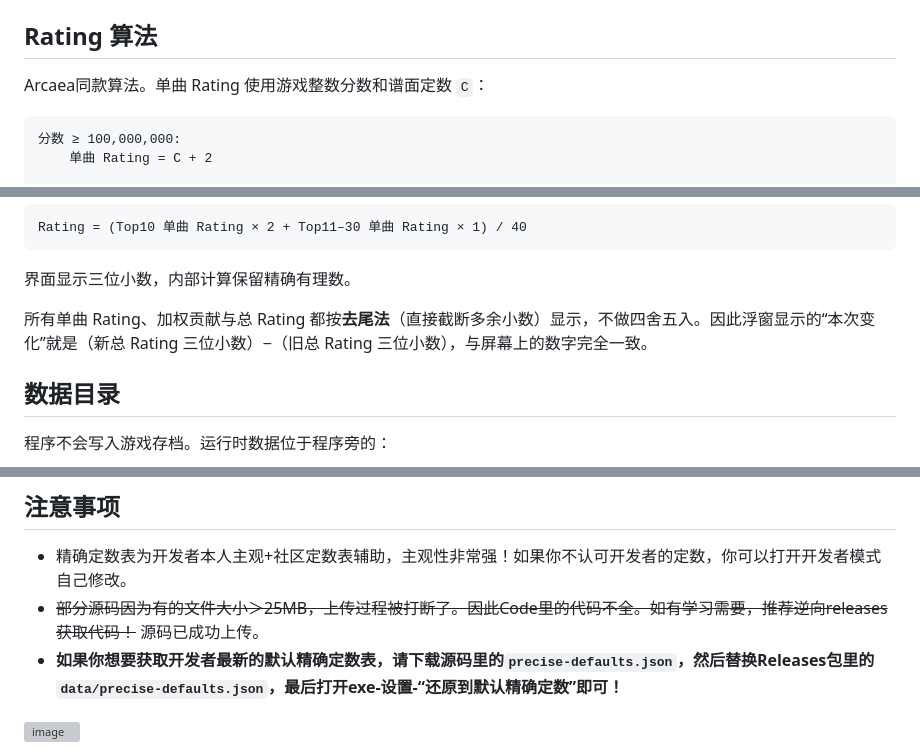
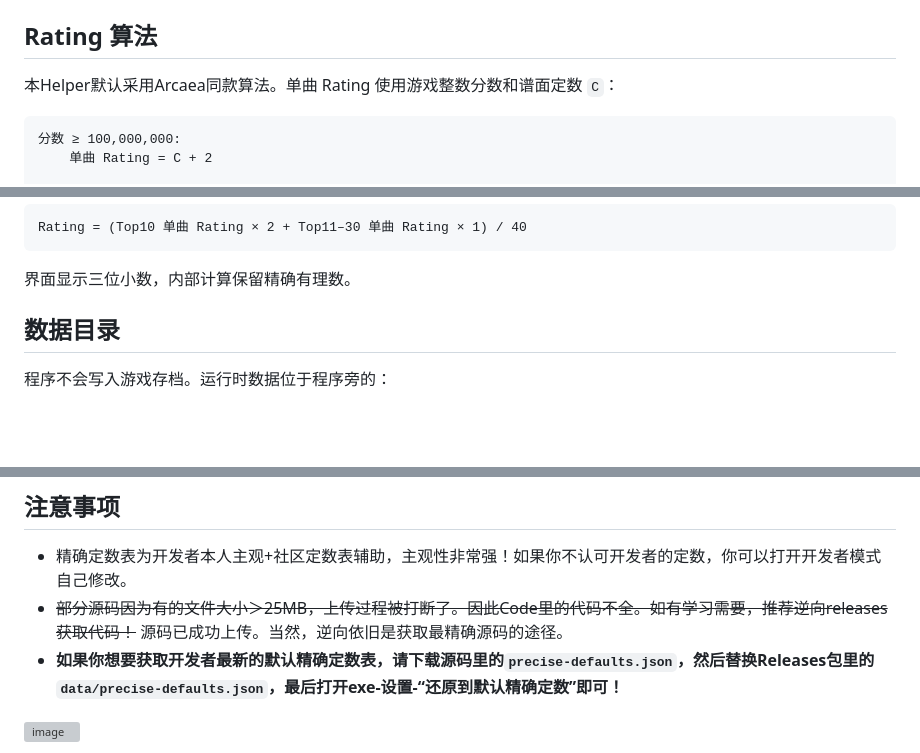
Before and after one commit to tyanbilibili/InFalsus_Helper, a Markdown page: README.md, 3 parts joined by grey strips. GitHub-like rendering; blank space fills up the shorter version; grey boxes are pictures that could not be loaded.

Commit message:
Revise README for clarity on rating and source code
Updated README to clarify the rating algorithm and source code availability.

````diff
--- a/README.md
+++ b/README.md
@@ -43,7 +43,7 @@ In Falsus 本地曲库、成绩归档、自定义 Rating、Top 30 分表与游
 
 ## Rating 算法
 
-Arcaea同款算法。单曲 Rating 使用游戏整数分数和谱面定数 `C`：
+本Helper默认采用Arcaea同款算法。单曲 Rating 使用游戏整数分数和谱面定数 `C`：
 
 ```text
 分数 ≥ 100,000,000:
@@ -63,8 +63,6 @@ Rating = (Top10 单曲 Rating × 2 + Top11–30 单曲 Rating × 1) / 40
 ```
 
 界面显示三位小数，内部计算保留精确有理数。
-
-所有单曲 Rating、加权贡献与总 Rating 都按**去尾法**（直接截断多余小数）显示，不做四舍五入。因此浮窗显示的“本次变化”就是（新总 Rating 三位小数）−（旧总 Rating 三位小数），与屏幕上的数字完全一致。
 
 ## 数据目录
 
@@ -129,7 +125,7 @@ app/scripts/phase-monitor.exe
 ## 注意事项
 
 - 精确定数表为开发者本人主观+社区定数表辅助，主观性非常强！如果你不认可开发者的定数，你可以打开开发者模式自己修改。
-- ~~部分源码因为有的文件大小＞25MB，上传过程被打断了。因此Code里的代码不全。如有学习需要，推荐逆向releases获取代码！~~ 源码已成功上传。
+- ~~部分源码因为有的文件大小＞25MB，上传过程被打断了。因此Code里的代码不全。如有学习需要，推荐逆向releases获取代码！~~ 源码已成功上传。当然，逆向依旧是获取最精确源码的途径。
 - **如果你想要获取开发者最新的默认精确定数表，请下载源码里的`precise-defaults.json`，然后替换Releases包里的`data/precise-defaults.json`，最后打开exe-设置-“还原到默认精确定数”即可！**
 <img width="2223" height="1414" alt="image" src="https://github.com/user-attachments/assets/6c2a037d-9544-4bad-bf89-0ff6375bf83b" />
 
````
Also changed, not shown: other parts of README.md (+1 -3 lines).
